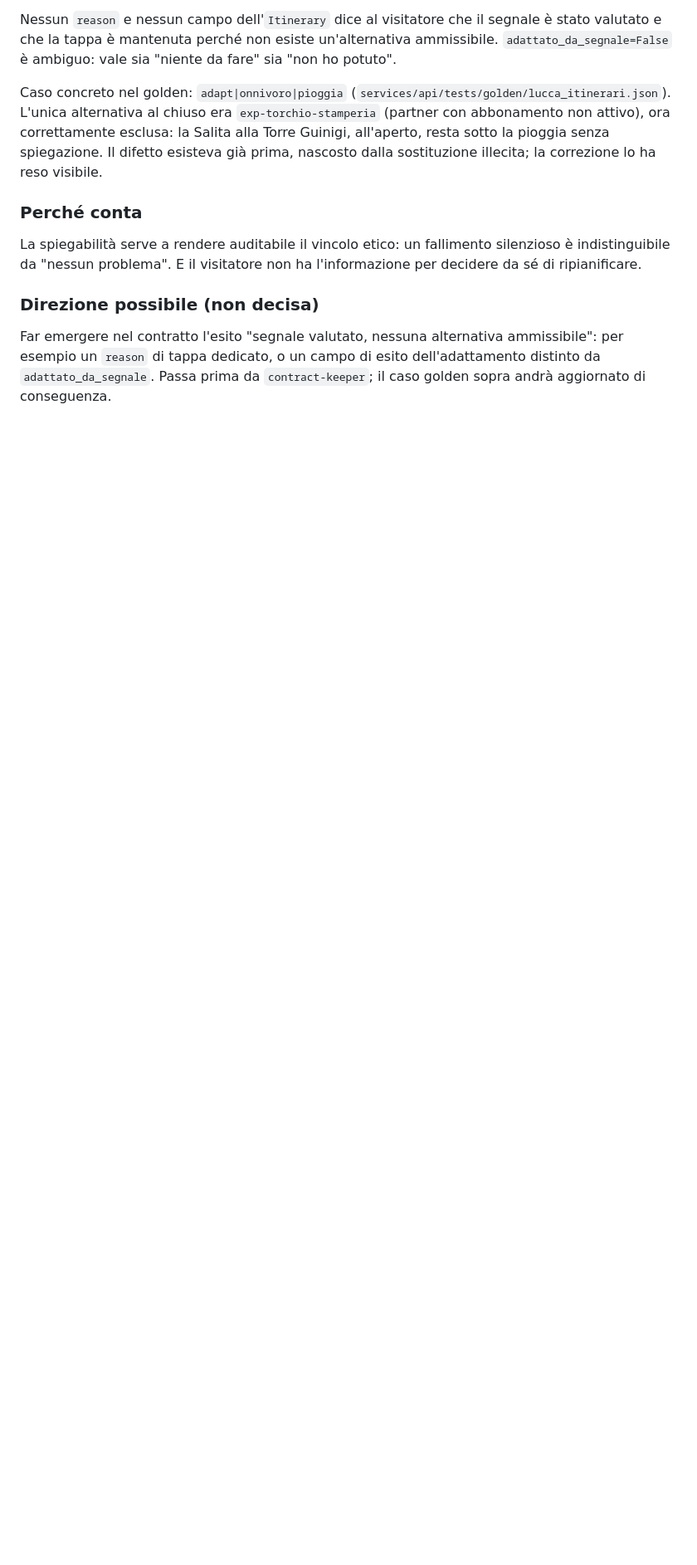
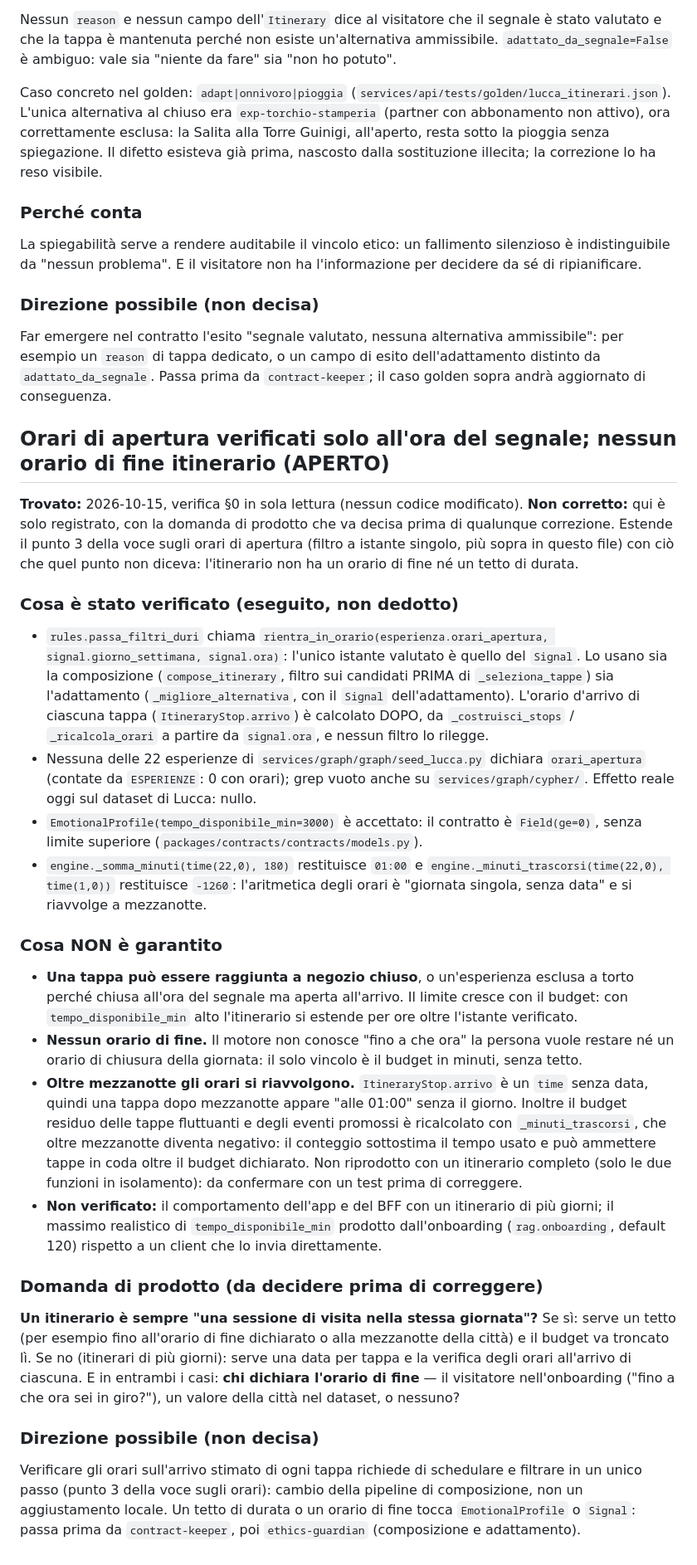
Before and after one commit to ssurli/lucca-soul-engine, a Markdown page: docs/LIMITI.md, the part around the change. Shown at 83% size. Drawn GitHub-style; blank space fills up the shorter version.

Commit message:
docs: orari verificati solo all'ora del segnale, nessun orario di fine itinerario
Verifica §0 in sola lettura: passa_filtri_duri valuta gli orari su signal.ora
(composizione e adattamento), nessuna esperienza del seed dichiara orari,
tempo_disponibile_min non ha tetto, l'aritmetica degli orari si riavvolge a
mezzanotte. Voce aperta in LIMITI con la domanda di prodotto; spiegabilità
dell'adattamento e questa voce come candidati della prossima wave.

Co-Authored-By: Claude Opus 5.5 <noreply@anthropic.com>

```diff
--- a/docs/LIMITI.md
+++ b/docs/LIMITI.md
@@ -1963,3 +1963,60 @@ Far emergere nel contratto l'esito "segnale valutato, nessuna alternativa ammiss
 esempio un `reason` di tappa dedicato, o un campo di esito dell'adattamento distinto da
 `adattato_da_segnale`. Passa prima da `contract-keeper`; il caso golden sopra andrà aggiornato
 di conseguenza.
+
+## Orari di apertura verificati solo all'ora del segnale; nessun orario di fine itinerario (APERTO)
+
+**Trovato:** 2026-10-15, verifica §0 in sola lettura (nessun codice modificato). **Non corretto:**
+qui è solo registrato, con la domanda di prodotto che va decisa prima di qualunque correzione.
+Estende il punto 3 della voce sugli orari di apertura (filtro a istante singolo, più sopra in
+questo file) con ciò che quel punto non diceva: l'itinerario non ha un orario di fine né un tetto
+di durata.
+
+### Cosa è stato verificato (eseguito, non dedotto)
+
+- `rules.passa_filtri_duri` chiama `rientra_in_orario(esperienza.orari_apertura,
+  signal.giorno_settimana, signal.ora)`: l'unico istante valutato è quello del `Signal`. Lo usano
+  sia la composizione (`compose_itinerary`, filtro sui candidati PRIMA di `_seleziona_tappe`) sia
+  l'adattamento (`_migliore_alternativa`, con il `Signal` dell'adattamento). L'orario d'arrivo di
+  ciascuna tappa (`ItineraryStop.arrivo`) è calcolato DOPO, da `_costruisci_stops` /
+  `_ricalcola_orari` a partire da `signal.ora`, e nessun filtro lo rilegge.
+- Nessuna delle 22 esperienze di `services/graph/graph/seed_lucca.py` dichiara `orari_apertura`
+  (contate da `ESPERIENZE`: 0 con orari); grep vuoto anche su `services/graph/cypher/`. Effetto
+  reale oggi sul dataset di Lucca: nullo.
+- `EmotionalProfile(tempo_disponibile_min=3000)` è accettato: il contratto è `Field(ge=0)`, senza
+  limite superiore (`packages/contracts/contracts/models.py`).
+- `engine._somma_minuti(time(22,0), 180)` restituisce `01:00` e
+  `engine._minuti_trascorsi(time(22,0), time(1,0))` restituisce `-1260`: l'aritmetica degli orari
+  è "giornata singola, senza data" e si riavvolge a mezzanotte.
+
+### Cosa NON è garantito
+
+- **Una tappa può essere raggiunta a negozio chiuso**, o un'esperienza esclusa a torto perché
+  chiusa all'ora del segnale ma aperta all'arrivo. Il limite cresce con il budget: con
+  `tempo_disponibile_min` alto l'itinerario si estende per ore oltre l'istante verificato.
+- **Nessun orario di fine.** Il motore non conosce "fino a che ora" la persona vuole restare né
+  un orario di chiusura della giornata: il solo vincolo è il budget in minuti, senza tetto.
+- **Oltre mezzanotte gli orari si riavvolgono.** `ItineraryStop.arrivo` è un `time` senza data,
+  quindi una tappa dopo mezzanotte appare "alle 01:00" senza il giorno. Inoltre il budget residuo
+  delle tappe fluttuanti e degli eventi promossi è ricalcolato con `_minuti_trascorsi`, che oltre
+  mezzanotte diventa negativo: il conteggio sottostima il tempo usato e può ammettere tappe in
+  coda oltre il budget dichiarato. Non riprodotto con un itinerario completo (solo le due funzioni
+  in isolamento): da confermare con un test prima di correggere.
+- **Non verificato:** il comportamento dell'app e del BFF con un itinerario di più giorni; il
+  massimo realistico di `tempo_disponibile_min` prodotto dall'onboarding (`rag.onboarding`,
+  default 120) rispetto a un client che lo invia direttamente.
+
+### Domanda di prodotto (da decidere prima di correggere)
+
+**Un itinerario è sempre "una sessione di visita nella stessa giornata"?** Se sì: serve un tetto
+(per esempio fino all'orario di fine dichiarato o alla mezzanotte della città) e il budget va
+troncato lì. Se no (itinerari di più giorni): serve una data per tappa e la verifica degli orari
+all'arrivo di ciascuna. E in entrambi i casi: **chi dichiara l'orario di fine** — il visitatore
+nell'onboarding ("fino a che ora sei in giro?"), un valore della città nel dataset, o nessuno?
+
+### Direzione possibile (non decisa)
+
+Verificare gli orari sull'arrivo stimato di ogni tappa richiede di schedulare e filtrare in un
+unico passo (punto 3 della voce sugli orari): cambio della pipeline di composizione, non un
+aggiustamento locale. Un tetto di durata o un orario di fine tocca `EmotionalProfile` o `Signal`:
+passa prima da `contract-keeper`, poi `ethics-guardian` (composizione e adattamento).
```
Also changed, not shown: docs/BUILD_PLAN.md (+13 -0 lines).
